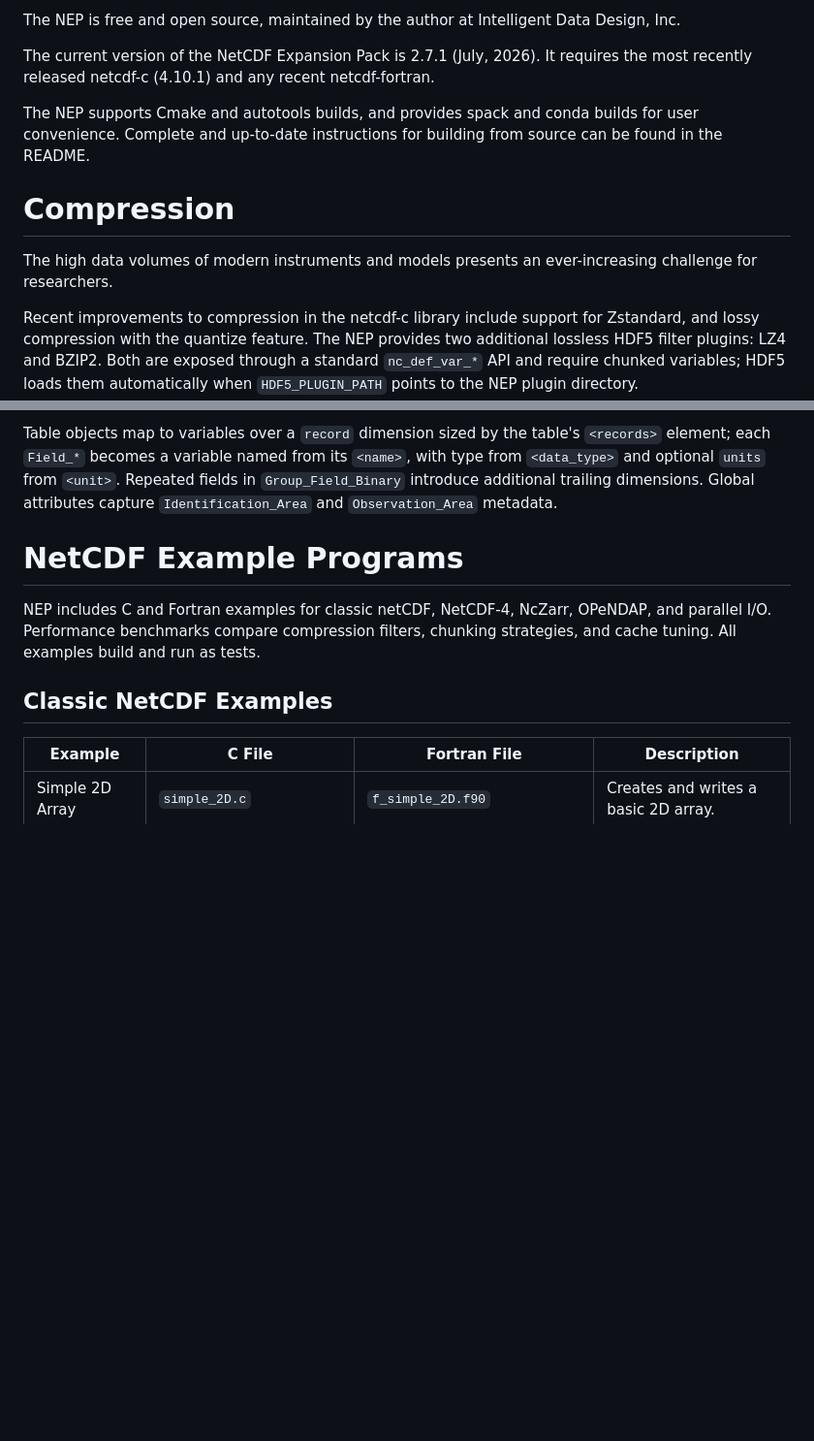
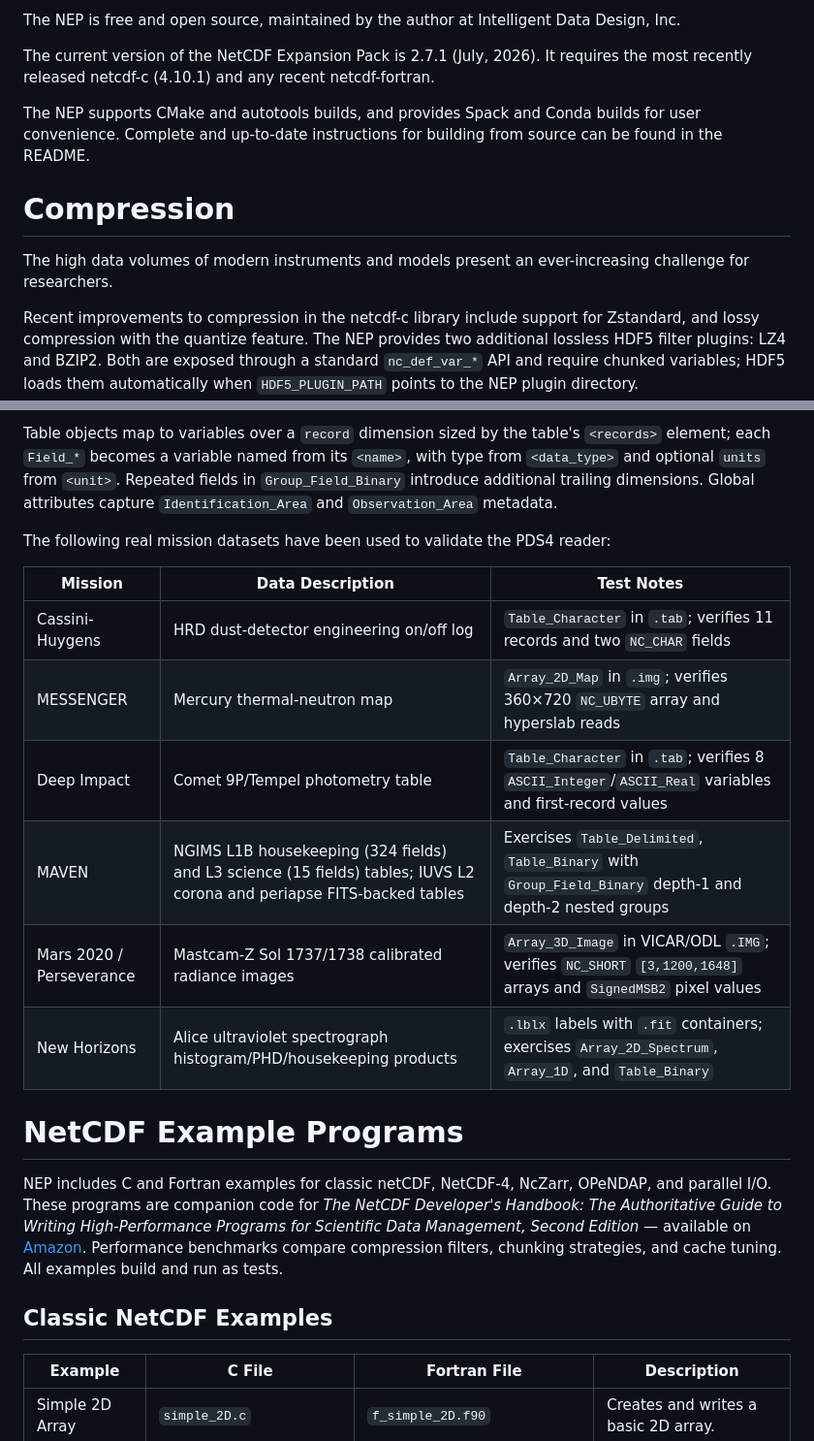
Before and after one commit to Intelligent-Data-Design-Inc/NEP, a Markdown page: docs/NEP_abstract.md, 2 parts joined by grey strips. Shown: that part at 97% size. GitHub-like rendering; blank space fills up the shorter version.

```diff
--- a/docs/NEP_abstract.md
+++ b/docs/NEP_abstract.md
@@ -20,11 +20,11 @@ The NEP is free and open source, maintained by the author at Intelligent Data De
 
 The current version of the NetCDF Expansion Pack is 2.7.1 (July, 2026). It requires the most recently released netcdf-c (4.10.1) and any recent netcdf-fortran.
 
-The NEP supports Cmake and autotools builds, and provides spack and conda builds for user convenience. Complete and up-to-date instructions for building from source can be found in the README.
+The NEP supports CMake and autotools builds, and provides Spack and Conda builds for user convenience. Complete and up-to-date instructions for building from source can be found in the README.
 
 # Compression
 
-The high data volumes of modern instruments and models presents an ever-increasing challenge for researchers.
+The high data volumes of modern instruments and models present an ever-increasing challenge for researchers.
 
 Recent improvements to compression in the netcdf-c library include support for Zstandard, and lossy compression with the quantize feature. The NEP provides two additional lossless HDF5 filter plugins: LZ4 and BZIP2. Both are exposed through a standard `nc_def_var_*` API and require chunked variables; HDF5 loads them automatically when `HDF5_PLUGIN_PATH` points to the NEP plugin directory.
 
@@ -123,9 +190,20 @@ Each `File_Area_Observational` in the PDS4 label becomes a netCDF child group na
 
 Table objects map to variables over a `record` dimension sized by the table's `<records>` element; each `Field_*` becomes a variable named from its `<name>`, with type from `<data_type>` and optional `units` from `<unit>`. Repeated fields in `Group_Field_Binary` introduce additional trailing dimensions. Global attributes capture `Identification_Area` and `Observation_Area` metadata.
 
+The following real mission datasets have been used to validate the PDS4 reader:
+
+| Mission | Data Description | Test Notes |
+|---|---|---|
+| Cassini-Huygens | HRD dust-detector engineering on/off log | `Table_Character` in `.tab`; verifies 11 records and two `NC_CHAR` fields |
+| MESSENGER | Mercury thermal-neutron map | `Array_2D_Map` in `.img`; verifies 360×720 `NC_UBYTE` array and hyperslab reads |
+| Deep Impact | Comet 9P/Tempel photometry table | `Table_Character` in `.tab`; verifies 8 `ASCII_Integer`/`ASCII_Real` variables and first-record values |
+| MAVEN | NGIMS L1B housekeeping (324 fields) and L3 science (15 fields) tables; IUVS L2 corona and periapse FITS-backed tables | Exercises `Table_Delimited`, `Table_Binary` with `Group_Field_Binary` depth-1 and depth-2 nested groups |
+| Mars 2020 / Perseverance | Mastcam-Z Sol 1737/1738 calibrated radiance images | `Array_3D_Image` in VICAR/ODL `.IMG`; verifies `NC_SHORT` `[3,1200,1648]` arrays and `SignedMSB2` pixel values |
+| New Horizons | Alice ultraviolet spectrograph histogram/PHD/housekeeping products | `.lblx` labels with `.fit` containers; exercises `Array_2D_Spectrum`, `Array_1D`, and `Table_Binary` |
+
 # NetCDF Example Programs
 
-NEP includes C and Fortran examples for classic netCDF, NetCDF-4, NcZarr, OPeNDAP, and parallel I/O. Performance benchmarks compare compression filters, chunking strategies, and cache tuning. All examples build and run as tests.
+NEP includes C and Fortran examples for classic netCDF, NetCDF-4, NcZarr, OPeNDAP, and parallel I/O. These programs are companion code for *The NetCDF Developer's Handbook: The Authoritative Guide to Writing High-Performance Programs for Scientific Data Management, Second Edition* — available on [Amazon](https://www.amazon.com/dp/B0H7Q1Z75L). Performance benchmarks compare compression filters, chunking strategies, and cache tuning. All examples build and run as tests.
 
 ## Classic NetCDF Examples
 
```
Also changed, not shown: other parts of docs/NEP_abstract.md (+78 -1 lines), docs/images/netcdf_c_library_architecture_expanded.png (added), 2 other files.
